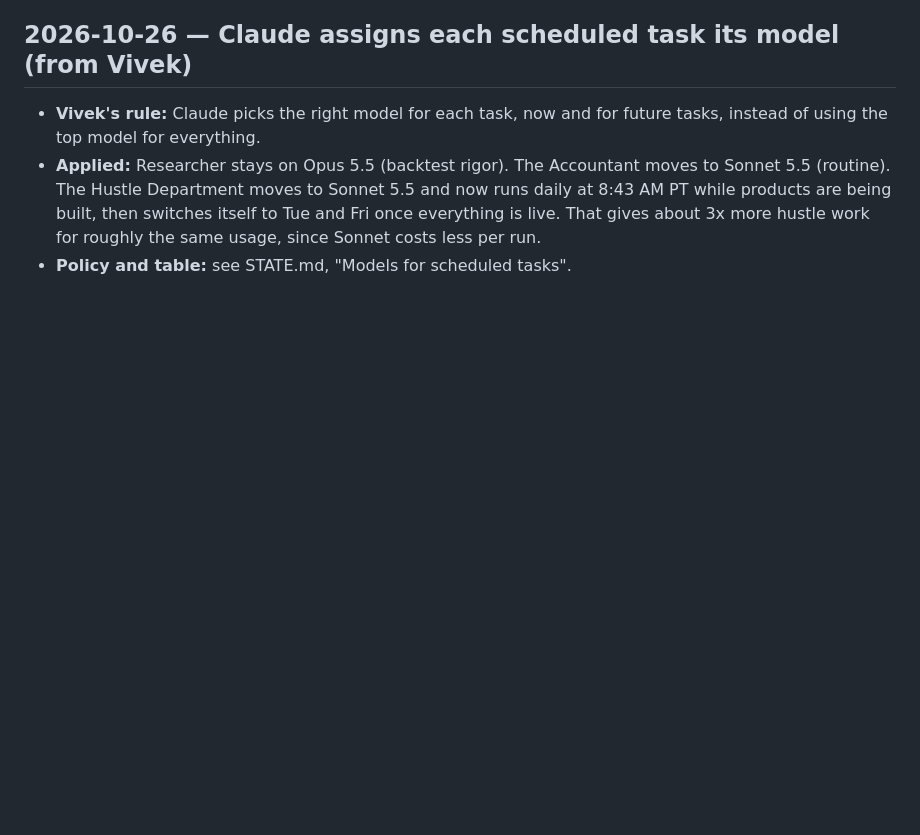
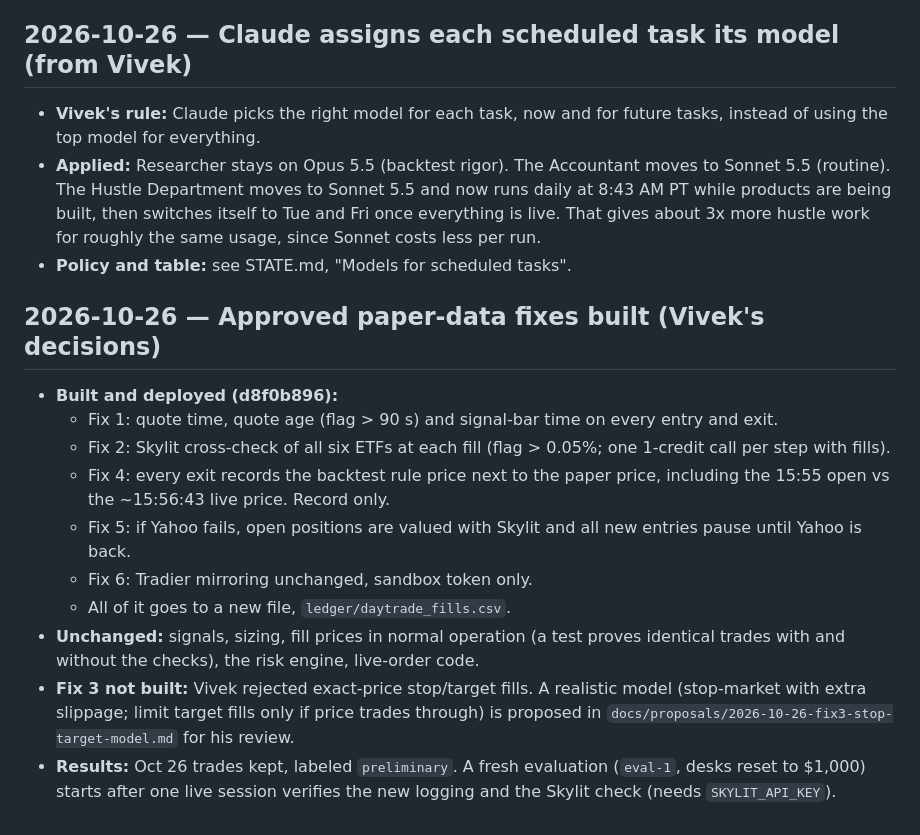
Before and after one commit to vivekgomathinayagam-ux/Trading-lab, a Markdown page: DECISIONS.md, the part around the change. Drawn GitHub-style; blank space fills up the shorter version.

```diff
--- a/DECISIONS.md
+++ b/DECISIONS.md
@@ -125,3 +125,15 @@ Newest at the bottom. Changes to risk caps / risk engine / anything touching liv
 - **Vivek's rule:** Claude picks the right model for each task, now and for future tasks, instead of using the top model for everything.
 - **Applied:** Researcher stays on Opus 5.5 (backtest rigor). The Accountant moves to Sonnet 5.5 (routine). The Hustle Department moves to Sonnet 5.5 and now runs daily at 8:43 AM PT while products are being built, then switches itself to Tue and Fri once everything is live. That gives about 3x more hustle work for roughly the same usage, since Sonnet costs less per run.
 - **Policy and table:** see STATE.md, "Models for scheduled tasks".
+
+## 2026-10-26 — Approved paper-data fixes built (Vivek's decisions)
+- **Built and deployed (d8f0b896):**
+  - Fix 1: quote time, quote age (flag > 90 s) and signal-bar time on every entry and exit.
+  - Fix 2: Skylit cross-check of all six ETFs at each fill (flag > 0.05%; one 1-credit call per step with fills).
+  - Fix 4: every exit records the backtest rule price next to the paper price, including the 15:55 open vs the ~15:56:43 live price. Record only.
+  - Fix 5: if Yahoo fails, open positions are valued with Skylit and all new entries pause until Yahoo is back.
+  - Fix 6: Tradier mirroring unchanged, sandbox token only.
+  - All of it goes to a new file, `ledger/daytrade_fills.csv`.
+- **Unchanged:** signals, sizing, fill prices in normal operation (a test proves identical trades with and without the checks), the risk engine, live-order code.
+- **Fix 3 not built:** Vivek rejected exact-price stop/target fills. A realistic model (stop-market with extra slippage; limit target fills only if price trades through) is proposed in `docs/proposals/2026-10-26-fix3-stop-target-model.md` for his review.
+- **Results:** Oct 26 trades kept, labeled `preliminary`. A fresh evaluation (`eval-1`, desks reset to $1,000) starts after one live session verifies the new logging and the Skylit check (needs `SKYLIT_API_KEY`).
```
Also changed, not shown: STATE.md (+7 -4 lines), docs/proposals/2026-10-26-fix3-stop-target-model.md (added, +51 -0 lines).
